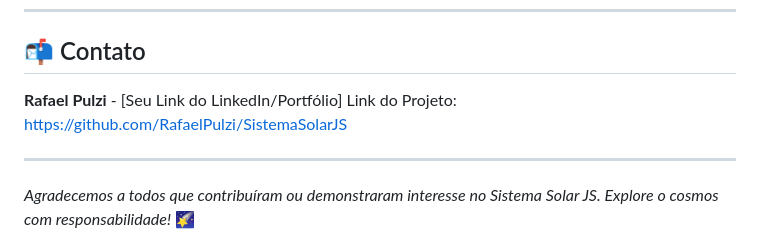
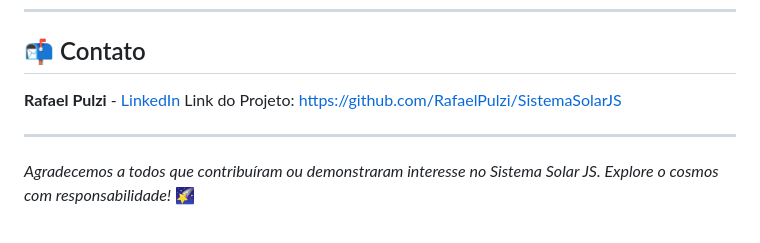
Before and after one commit to RafaelPulzi/SistemaSolarJS, a Markdown page: README.md, the part around the change. GitHub-like rendering.

Commit message:
Update contact information in README

```diff
--- a/README.md
+++ b/README.md
@@ -100,7 +100,7 @@ Este projeto está sob a licença MIT. Consulte o arquivo [LICENSE](LICENSE) par
 
 ## 📬 Contato
 
-**Rafael Pulzi** - [Seu Link do LinkedIn/Portfólio]
+**Rafael Pulzi** - [LinkedIn](https://www.linkedin.com/in/rafael-atala-pulzi-6392b21a6/)
 Link do Projeto: [https://github.com/RafaelPulzi/SistemaSolarJS](https://github.com/RafaelPulzi/SistemaSolarJS)
 
 ---
```
